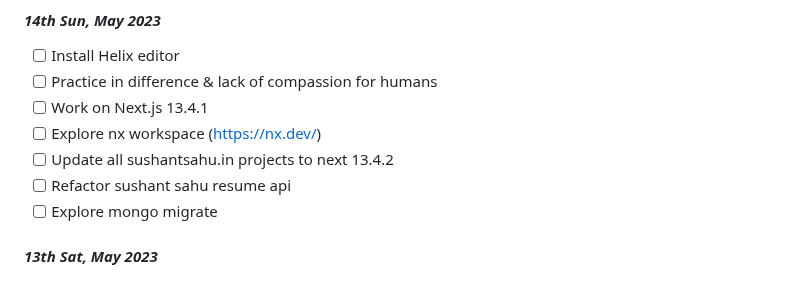
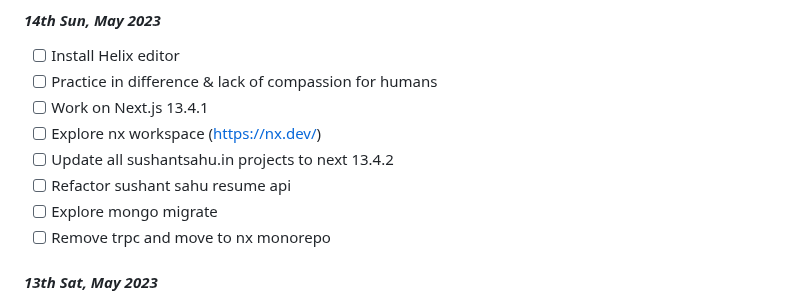
Before and after one commit to sushantsahu1987/dearie-work-log, a Markdown page: README.md, the part around the change. Drawn GitHub-style.

```diff
--- a/README.md
+++ b/README.md
@@ -14,6 +14,7 @@
 - [ ] Update all sushantsahu.in projects to next 13.4.2
 - [ ] Refactor sushant sahu resume api
 - [ ] Explore mongo migrate
+- [ ] Remove trpc and move to nx monorepo
 
 #### *13th Sat, May 2023*
 - [x] Add money to forex card
```
